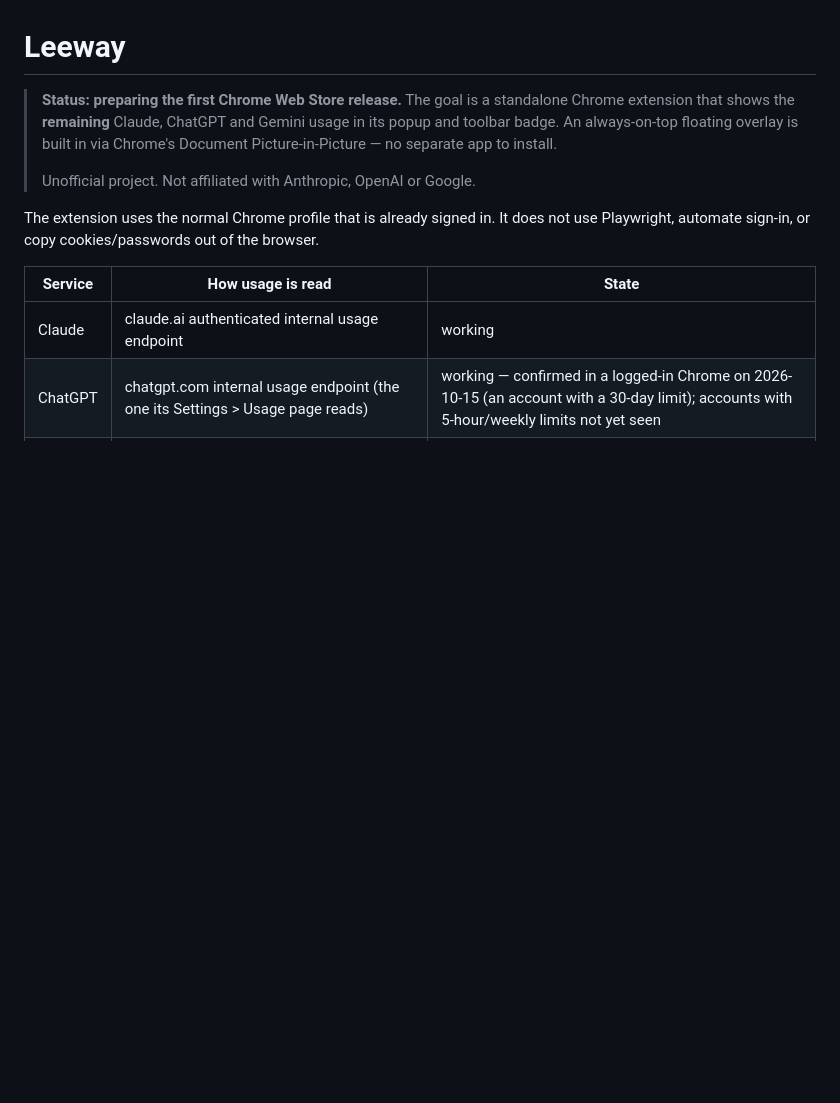
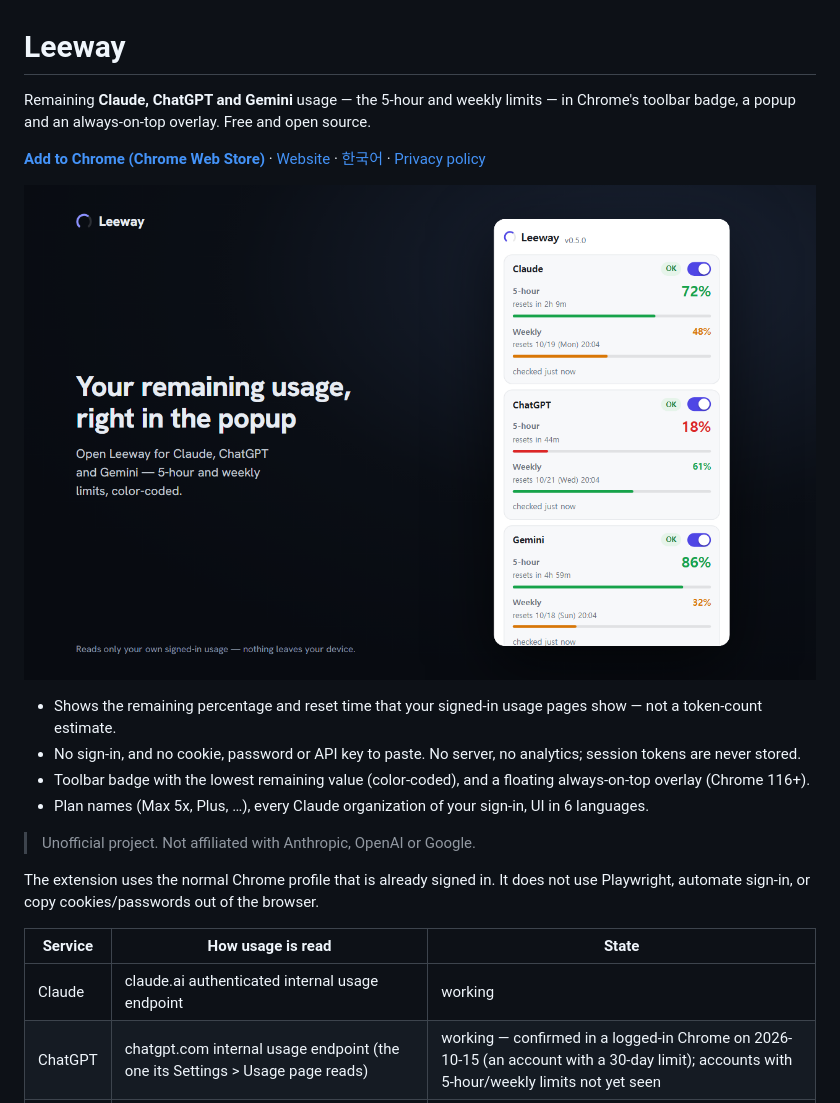
Before and after one commit to donasman/leeway, a Markdown page: README.md, the part around the change. Rendered like a GitHub page; pictures changed too: docs/img/popup.png (added); blank space fills up the shorter version.

```diff
--- a/README.md
+++ b/README.md
@@ -1,8 +1,16 @@
 # Leeway
 
-> **Status: preparing the first Chrome Web Store release.**
-> The goal is a standalone Chrome extension that shows the **remaining** Claude, ChatGPT and Gemini usage in its popup and toolbar badge. An always-on-top floating overlay is built in via Chrome's Document Picture-in-Picture — no separate app to install.
->
+Remaining **Claude, ChatGPT and Gemini** usage — the 5-hour and weekly limits — in Chrome's toolbar badge, a popup and an always-on-top overlay. Free and open source.
+
+**[Add to Chrome (Chrome Web Store)](https://chromewebstore.google.com/detail/dlifmhanolkjflblnofiifgkffhkpgga)** · [Website](https://donasman.github.io/leeway/) · [한국어](https://donasman.github.io/leeway/ko/) · [Privacy policy](https://donasman.github.io/leeway/privacy/)
+
+![Leeway popup: remaining 5-hour and weekly usage for Claude, ChatGPT and Gemini](docs/img/popup.png)
+
+- Shows the remaining percentage and reset time that your signed-in usage pages show — not a token-count estimate.
+- No sign-in, and no cookie, password or API key to paste. No server, no analytics; session tokens are never stored.
+- Toolbar badge with the lowest remaining value (color-coded), and a floating always-on-top overlay (Chrome 116+).
+- Plan names (Max 5x, Plus, …), every Claude organization of your sign-in, UI in 6 languages.
+
 > Unofficial project. Not affiliated with Anthropic, OpenAI or Google.
 
 The extension uses the normal Chrome profile that is already signed in. It does not use Playwright, automate sign-in, or copy cookies/passwords out of the browser.
```
Also changed, not shown: CLAUDE.md (+5 -3 lines), 5 other files.
